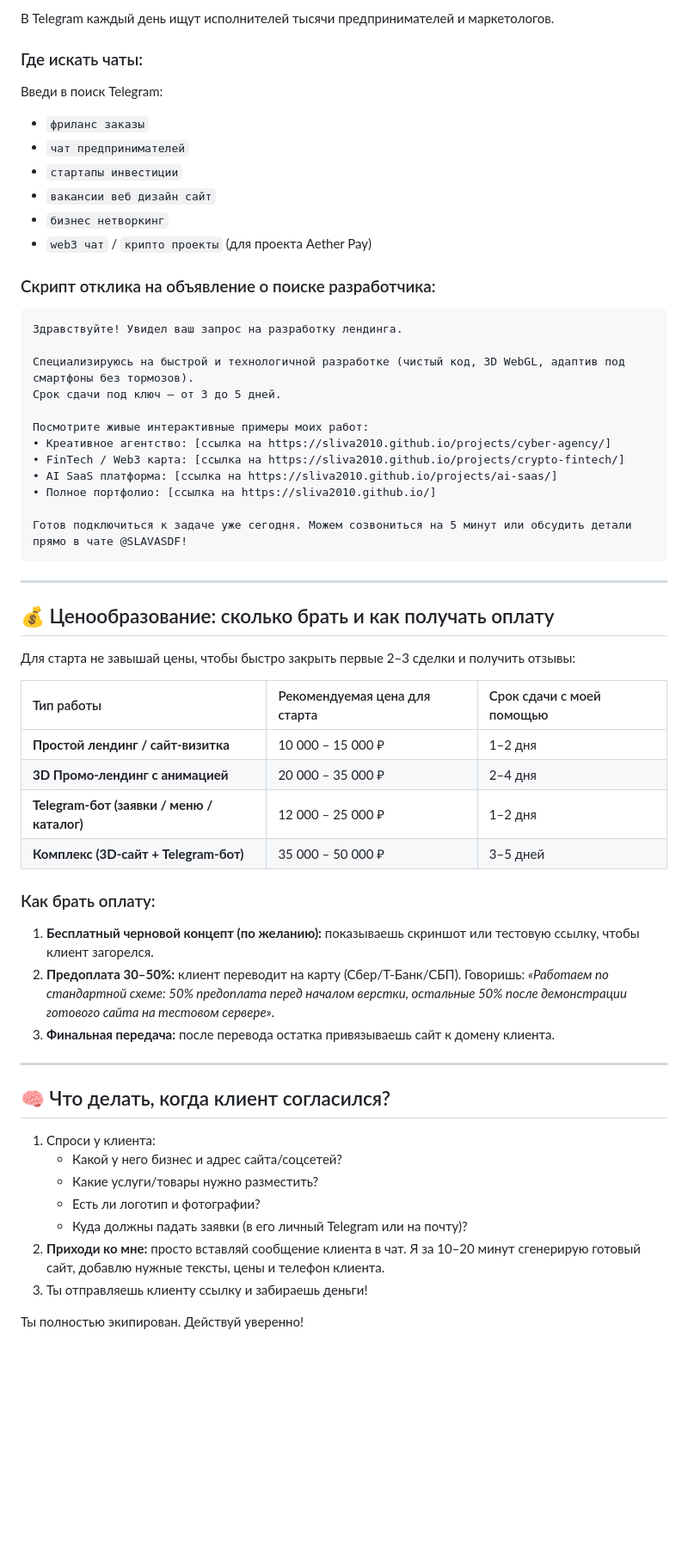
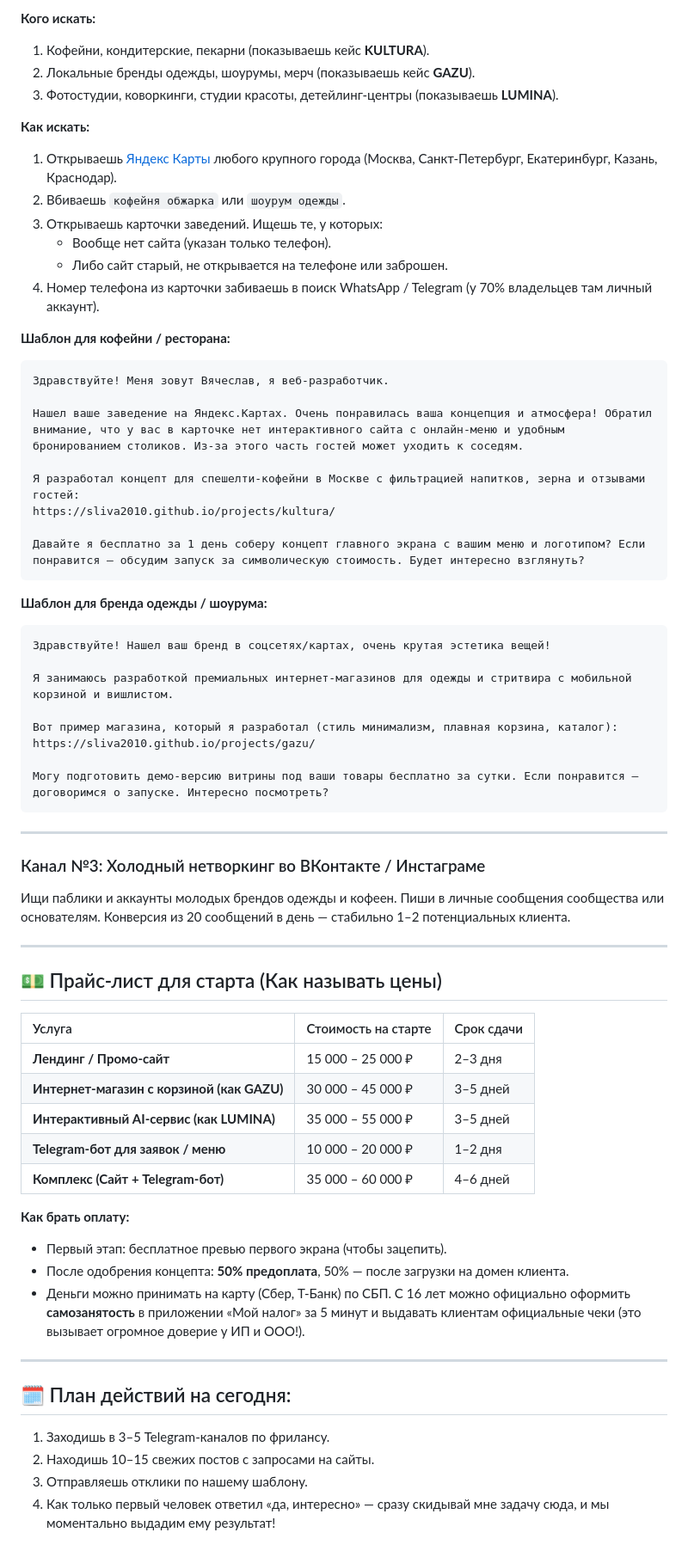
Before and after one commit to Sliva2010/sliva2010.github.io, a Markdown page: client-acquisition-guide.md, the part around one of its changes. Shown at 86% size. Drawn GitHub-style; blank space fills up the shorter version.

Commit message:
docs: update client acquisition guide with 4 real projects and outreach scripts

````diff
--- a/client-acquisition-guide.md
+++ b/client-acquisition-guide.md
@@ -58,58 +67,67 @@
 
-В Telegram каждый день ищут исполнителей тысячи предпринимателей и маркетологов.
+**Кого искать:**
+1. Кофейни, кондитерские, пекарни (показываешь кейс **KULTURA**).
+2. Локальные бренды одежды, шоурумы, мерч (показываешь кейс **GAZU**).
+3. Фотостудии, коворкинги, студии красоты, детейлинг-центры (показываешь **LUMINA**).
 
-### Где искать чаты:
-Введи в поиск Telegram:
-- `фриланс заказы`
-- `чат предпринимателей`
-- `стартапы инвестиции`
-- `вакансии веб дизайн сайт`
-- `бизнес нетворкинг`
-- `web3 чат` / `крипто проекты` (для проекта Aether Pay)
+**Как искать:**
+1. Открываешь [Яндекс Карты](https://yandex.ru/maps) любого крупного города (Москва, Санкт-Петербург, Екатеринбург, Казань, Краснодар).
+2. Вбиваешь `кофейня обжарка` или `шоурум одежды`.
+3. Открываешь карточки заведений. Ищешь те, у которых:
+   - Вообще нет сайта (указан только телефон).
+   - Либо сайт старый, не открывается на телефоне или заброшен.
+4. Номер телефона из карточки забиваешь в поиск WhatsApp / Telegram (у 70% владельцев там личный аккаунт).
 
-### Скрипт отклика на объявление о поиске разработчика:
+**Шаблон для кофейни / ресторана:**
 ```text
-Здравствуйте! Увидел ваш запрос на разработку лендинга.
+Здравствуйте! Меня зовут Вячеслав, я веб-разработчик.
 
-Специализируюсь на быстрой и технологичной разработке (чистый код, 3D WebGL, адаптив под смартфоны без тормозов).
-Срок сдачи под ключ — от 3 до 5 дней.
+Нашел ваше заведение на Яндекс.Картах. Очень понравилась ваша концепция и атмосфера! Обратил внимание, что у вас в карточке нет интерактивного сайта с онлайн-меню и удобным бронированием столиков. Из-за этого часть гостей может уходить к соседям.
 
-Посмотрите живые интерактивные примеры моих работ:
-• Креативное агентство: [ссылка на https://sliva2010.github.io/projects/cyber-agency/]
-• FinTech / Web3 карта: [ссылка на https://sliva2010.github.io/projects/crypto-fintech/]
-• AI SaaS платформа: [ссылка на https://sliva2010.github.io/projects/ai-saas/]
-• Полное портфолио: [ссылка на https://sliva2010.github.io/]
+Я разработал концепт для спешелти-кофейни в Москве с фильтрацией напитков, зерна и отзывами гостей:
+https://sliva2010.github.io/projects/kultura/
 
-Готов подключиться к задаче уже сегодня. Можем созвониться на 5 минут или обсудить детали прямо в чате @SLAVASDF!
+Давайте я бесплатно за 1 день соберу концепт главного экрана с вашим меню и логотипом? Если понравится — обсудим запуск за символическую стоимость. Будет интересно взглянуть?
+```
+
+**Шаблон для бренда одежды / шоурума:**
+```text
+Здравствуйте! Нашел ваш бренд в соцсетях/картах, очень крутая эстетика вещей!
+
+Я занимаюсь разработкой премиальных интернет-магазинов для одежды и стритвира с мобильной корзиной и вишлистом.
+
+Вот пример магазина, который я разработал (стиль минимализм, плавная корзина, каталог):
+https://sliva2010.github.io/projects/gazu/
+
+Могу подготовить демо-версию витрины под ваши товары бесплатно за сутки. Если понравится — договоримся о запуске. Интересно посмотреть?
 ```
 
 ---
 
-## 💰 Ценообразование: сколько брать и как получать оплату
-
-Для старта не завышай цены, чтобы быстро закрыть первые 2–3 сделки и получить отзывы:
-
-| Тип работы | Рекомендуемая цена для старта | Срок сдачи с моей помощью |
-| :--- | :--- | :--- |
-| **Простой лендинг / сайт-визитка** | 10 000 – 15 000 ₽ | 1–2 дня |
-| **3D Промо-лендинг с анимацией** | 20 000 – 35 000 ₽ | 2–4 дня |
-| **Telegram-бот (заявки / меню / каталог)** | 12 000 – 25 000 ₽ | 1–2 дня |
-| **Комплекс (3D-сайт + Telegram-бот)** | 35 000 – 50 000 ₽ | 3–5 дней |
-
-### Как брать оплату:
-1. **Бесплатный черновой концепт (по желанию):** показываешь скриншот или тестовую ссылку, чтобы клиент загорелся.
-2. **Предоплата 30–50%:** клиент переводит на карту (Сбер/Т-Банк/СБП). Говоришь: *«Работаем по стандартной схеме: 50% предоплата перед началом верстки, остальные 50% после демонстрации готового сайта на тестовом сервере»*.
-3. **Финальная передача:** после перевода остатка привязываешь сайт к домену клиента.
+### Канал №3: Холодный нетворкинг во ВКонтакте / Инстаграме
+Ищи паблики и аккаунты молодых брендов одежды и кофеен. Пиши в личные сообщения сообщества или основателям. Конверсия из 20 сообщений в день — стабильно 1–2 потенциальных клиента.
 
 ---
 
-## 🧠 Что делать, когда клиент согласился?
-1. Спроси у клиента:
-   - Какой у него бизнес и адрес сайта/соцсетей?
-   - Какие услуги/товары нужно разместить?
-   - Есть ли логотип и фотографии?
-   - Куда должны падать заявки (в его личный Telegram или на почту)?
-2. **Приходи ко мне:** просто вставляй сообщение клиента в чат. Я за 10–20 минут сгенерирую готовый сайт, добавлю нужные тексты, цены и телефон клиента.
-3. Ты отправляешь клиенту ссылку и забираешь деньги!
+## 💵 Прайс-лист для старта (Как называть цены)
 
-Ты полностью экипирован. Действуй уверенно!
+| Услуга | Стоимость на старте | Срок сдачи |
+| :--- | :--- | :--- |
+| **Лендинг / Промо-сайт** | 15 000 – 25 000 ₽ | 2–3 дня |
+| **Интернет-магазин с корзиной (как GAZU)** | 30 000 – 45 000 ₽ | 3–5 дней |
+| **Интерактивный AI-сервис (как LUMINA)** | 35 000 – 55 000 ₽ | 3–5 дней |
+| **Telegram-бот для заявок / меню** | 10 000 – 20 000 ₽ | 1–2 дня |
+| **Комплекс (Сайт + Telegram-бот)** | 35 000 – 60 000 ₽ | 4–6 дней |
+
+**Как брать оплату:**
+* Первый этап: бесплатное превью первого экрана (чтобы зацепить).
+* После одобрения концепта: **50% предоплата**, 50% — после загрузки на домен клиента.
+* Деньги можно принимать на карту (Сбер, Т-Банк) по СБП. С 16 лет можно официально оформить **самозанятость** в приложении «Мой налог» за 5 минут и выдавать клиентам официальные чеки (это вызывает огромное доверие у ИП и ООО!).
+
+---
+
+## 🗓 План действий на сегодня:
+1. Заходишь в 3–5 Telegram-каналов по фрилансу.
+2. Находишь 10–15 свежих постов с запросами на сайты.
+3. Отправляешь отклики по нашему шаблону.
+4. Как только первый человек ответил «да, интересно» — сразу скидывай мне задачу сюда, и мы моментально выдадим ему результат!
````
Also changed, not shown: other parts of client-acquisition-guide.md (+46 -37 lines).
